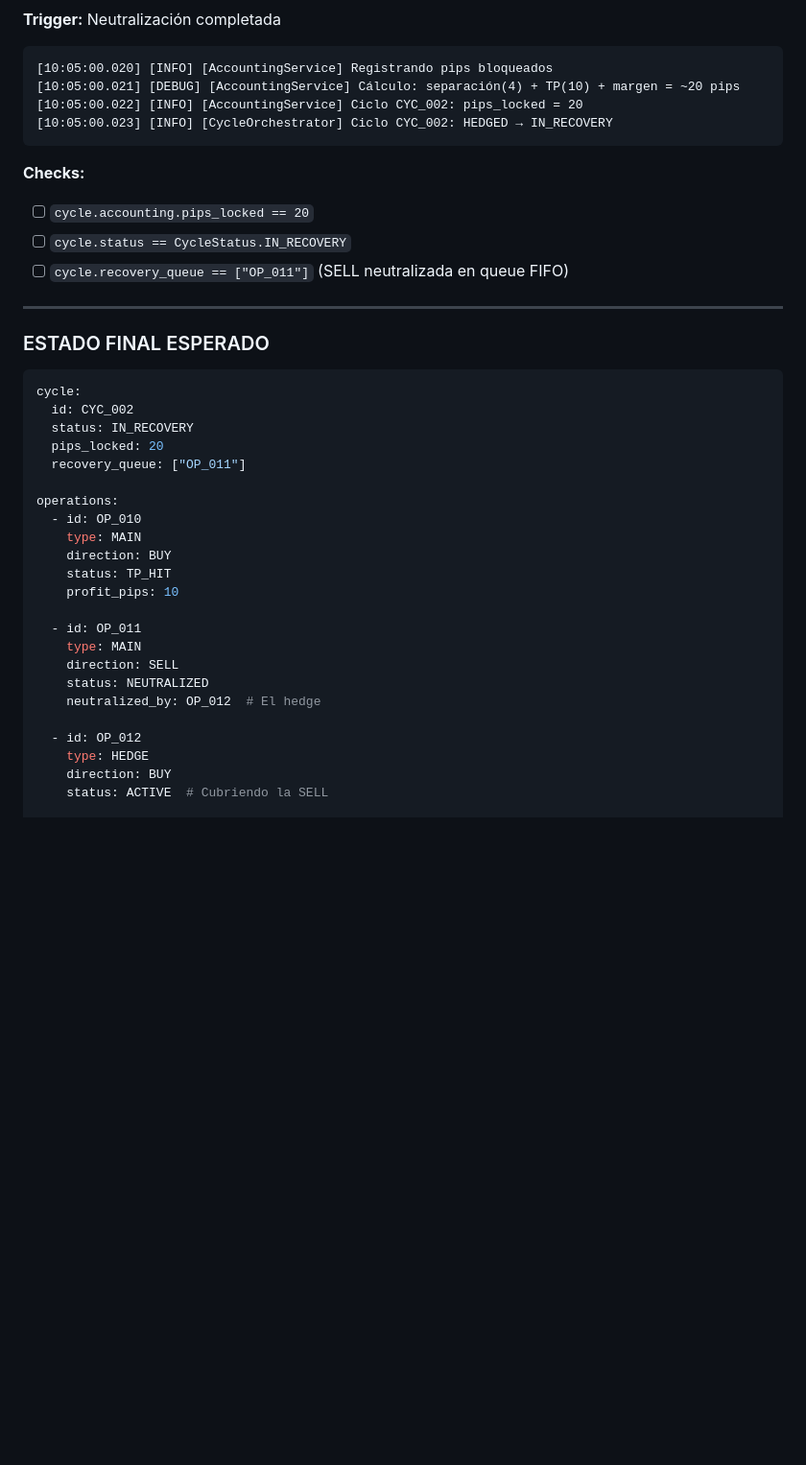
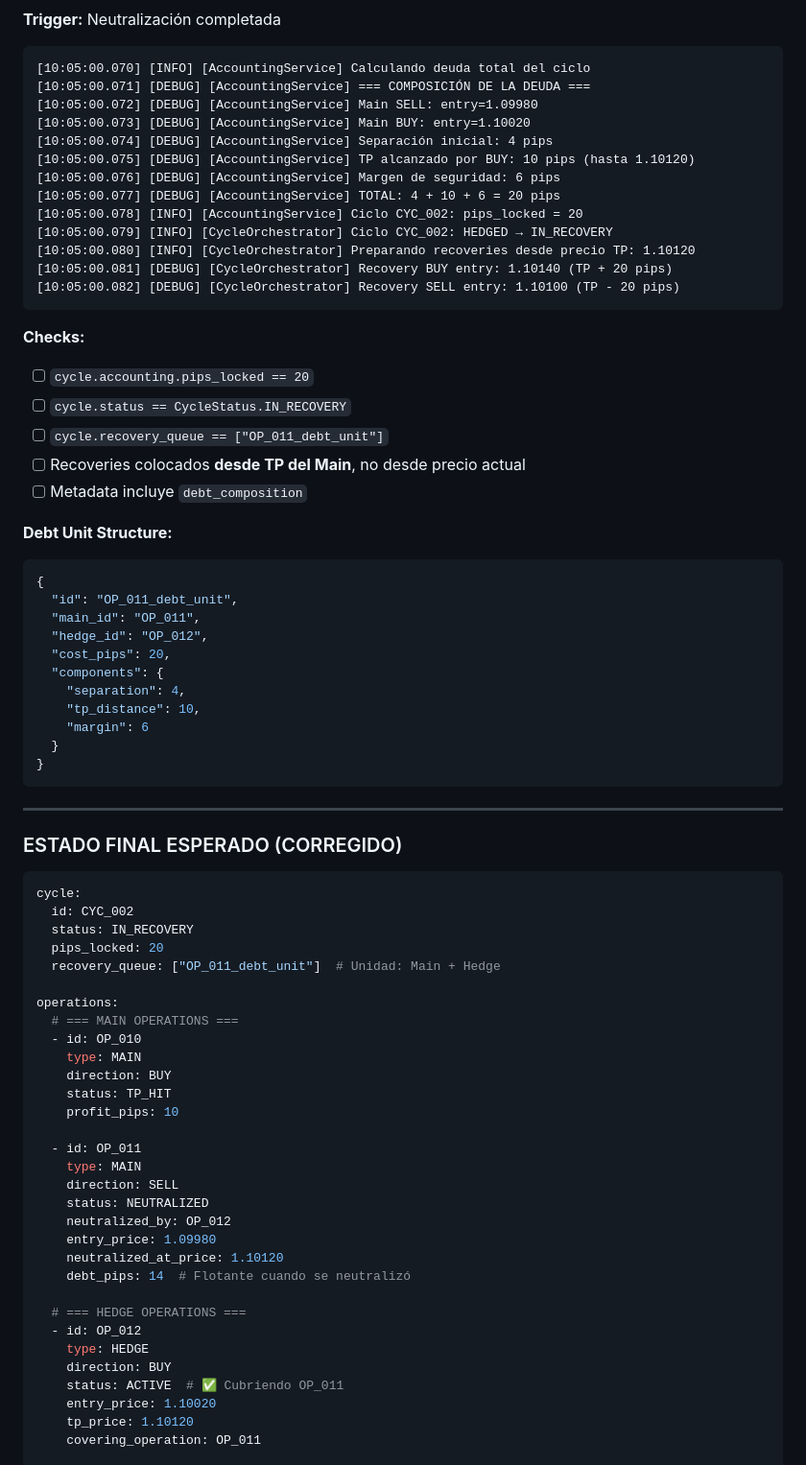
Before and after one commit to asanchezmanas/wsplumber, a Markdown page: docs/expected_behavior_specification.md, the part around one of its changes. Shown at 96% size. Drawn GitHub-style; blank space fills up the shorter version.

````diff
--- a/docs/expected_behavior_specification.md
+++ b/docs/expected_behavior_specification.md
@@ -422,29 +503,56 @@ pips_locked = 20  # Según documento madre
 **Trigger:** Neutralización completada
 
 ```
-[10:05:00.020] [INFO] [AccountingService] Registrando pips bloqueados
-[10:05:00.021] [DEBUG] [AccountingService] Cálculo: separación(4) + TP(10) + margen = ~20 pips
-[10:05:00.022] [INFO] [AccountingService] Ciclo CYC_002: pips_locked = 20
-[10:05:00.023] [INFO] [CycleOrchestrator] Ciclo CYC_002: HEDGED → IN_RECOVERY
+[10:05:00.070] [INFO] [AccountingService] Calculando deuda total del ciclo
+[10:05:00.071] [DEBUG] [AccountingService] === COMPOSICIÓN DE LA DEUDA ===
+[10:05:00.072] [DEBUG] [AccountingService] Main SELL: entry=1.09980
+[10:05:00.073] [DEBUG] [AccountingService] Main BUY: entry=1.10020
+[10:05:00.074] [DEBUG] [AccountingService] Separación inicial: 4 pips
+[10:05:00.075] [DEBUG] [AccountingService] TP alcanzado por BUY: 10 pips (hasta 1.10120)
+[10:05:00.076] [DEBUG] [AccountingService] Margen de seguridad: 6 pips
+[10:05:00.077] [DEBUG] [AccountingService] TOTAL: 4 + 10 + 6 = 20 pips
+[10:05:00.078] [INFO] [AccountingService] Ciclo CYC_002: pips_locked = 20
+[10:05:00.079] [INFO] [CycleOrchestrator] Ciclo CYC_002: HEDGED → IN_RECOVERY
+[10:05:00.080] [INFO] [CycleOrchestrator] Preparando recoveries desde precio TP: 1.10120
+[10:05:00.081] [DEBUG] [CycleOrchestrator] Recovery BUY entry: 1.10140 (TP + 20 pips)
+[10:05:00.082] [DEBUG] [CycleOrchestrator] Recovery SELL entry: 1.10100 (TP - 20 pips)
 ```
 
 **Checks:**
 - [ ] `cycle.accounting.pips_locked == 20`
 - [ ] `cycle.status == CycleStatus.IN_RECOVERY`
-- [ ] `cycle.recovery_queue == ["OP_011"]` (SELL neutralizada en queue FIFO)
+- [ ] `cycle.recovery_queue == ["OP_011_debt_unit"]`
+- [ ] Recoveries colocados **desde TP del Main**, no desde precio actual
+- [ ] Metadata incluye `debt_composition`
+
+**Debt Unit Structure:**
+```json
+{
+  "id": "OP_011_debt_unit",
+  "main_id": "OP_011",
+  "hedge_id": "OP_012",
+  "cost_pips": 20,
+  "components": {
+    "separation": 4,
+    "tp_distance": 10,
+    "margin": 6
+  }
+}
+```
 
 ---
 
-### ESTADO FINAL ESPERADO
+### ESTADO FINAL ESPERADO (CORREGIDO)
 
 ```yaml
 cycle:
   id: CYC_002
   status: IN_RECOVERY
   pips_locked: 20
-  recovery_queue: ["OP_011"]
+  recovery_queue: ["OP_011_debt_unit"]  # Unidad: Main + Hedge
 
 operations:
+  # === MAIN OPERATIONS ===
   - id: OP_010
     type: MAIN
     direction: BUY
@@ -455,12 +563,19 @@ operations:
     type: MAIN
     direction: SELL
     status: NEUTRALIZED
-    neutralized_by: OP_012  # El hedge
+    neutralized_by: OP_012
+    entry_price: 1.09980
+    neutralized_at_price: 1.10120
+    debt_pips: 14  # Flotante cuando se neutralizó
 
+  # === HEDGE OPERATIONS ===
   - id: OP_012
     type: HEDGE
     direction: BUY
-    status: ACTIVE  # Cubriendo la SELL
+    status: ACTIVE  # ✅ Cubriendo OP_011
+    entry_price: 1.10020
+    tp_price: 1.10120
+    covering_operation: OP_011
 
   - id: OP_013
     type: HEDGE
````
Also changed, not shown: other parts of docs/expected_behavior_specification.md (+138 -28 lines).
